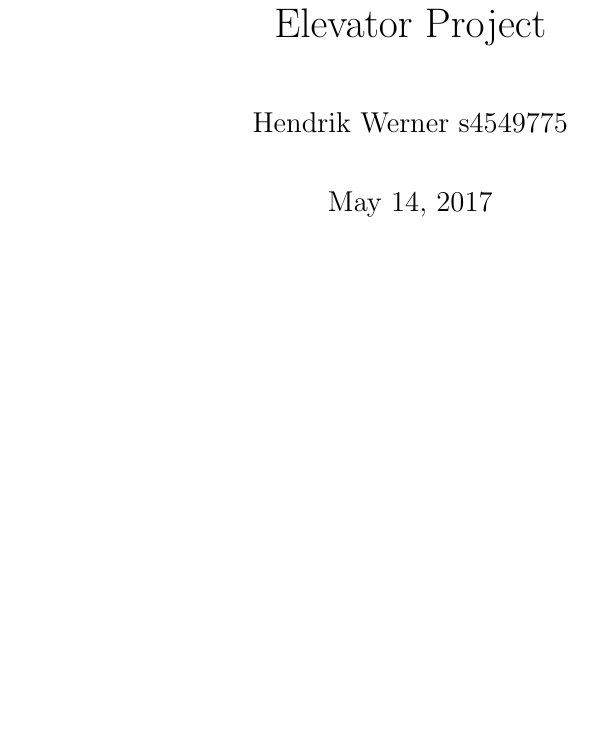
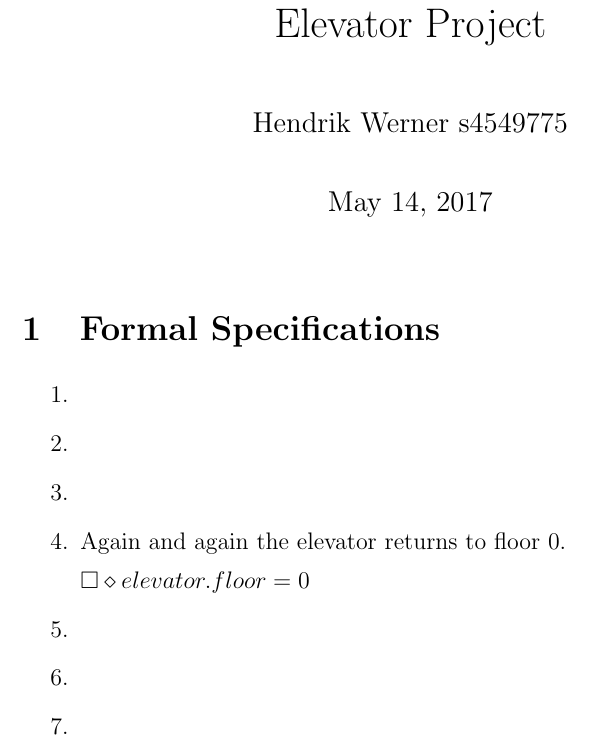
Before and after one commit to SoftwareVerification/elevator, a LaTeX document (elevator_s4549775.tex): part of the page, cut so that both start at the same text, the shorter picture padded with empty space. Compiled offline with pdfLaTeX.

Commit message:
Formalize specification 4.

```diff
--- a/elevator_s4549775.tex
+++ b/elevator_s4549775.tex
@@ -1,4 +1,6 @@
 \documentclass[12pt, a4paper]{article}
+
+\usepackage{amssymb}
 
 \setlength\parskip{1em}
 \setlength\parindent{0em}
@@ -10,4 +12,18 @@
 \begin{document}
 \maketitle
 
+\section{Formal Specifications}
+\begin{enumerate}
+	\item %1
+	\item %2
+	\item %3
+	\item %4
+	Again and again the elevator returns to floor 0.
+
+	$\square \diamond elevator.floor = 0$
+	\item %5
+	\item %6
+	\item %7
+\end{enumerate}
+
 \end{document}
```
